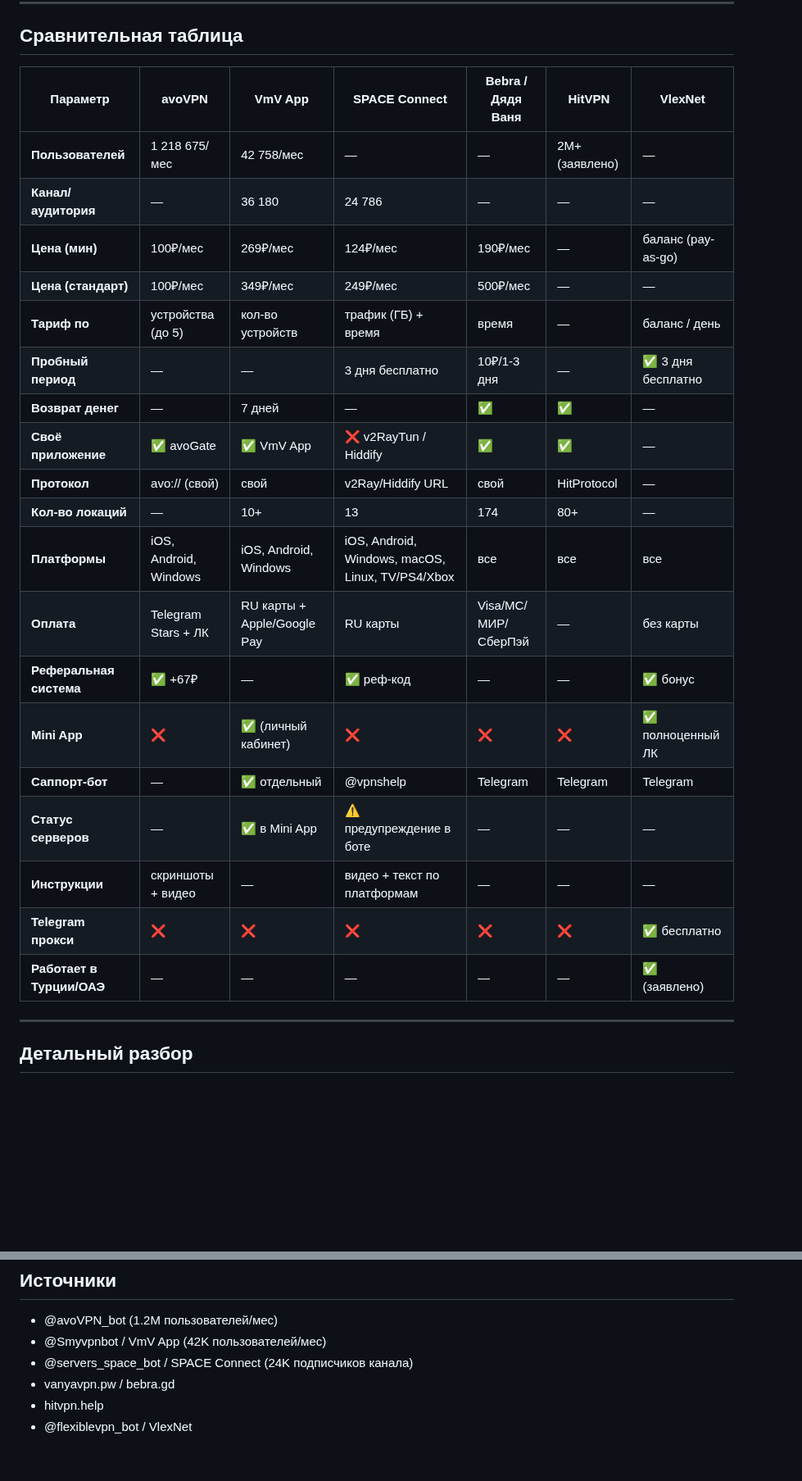
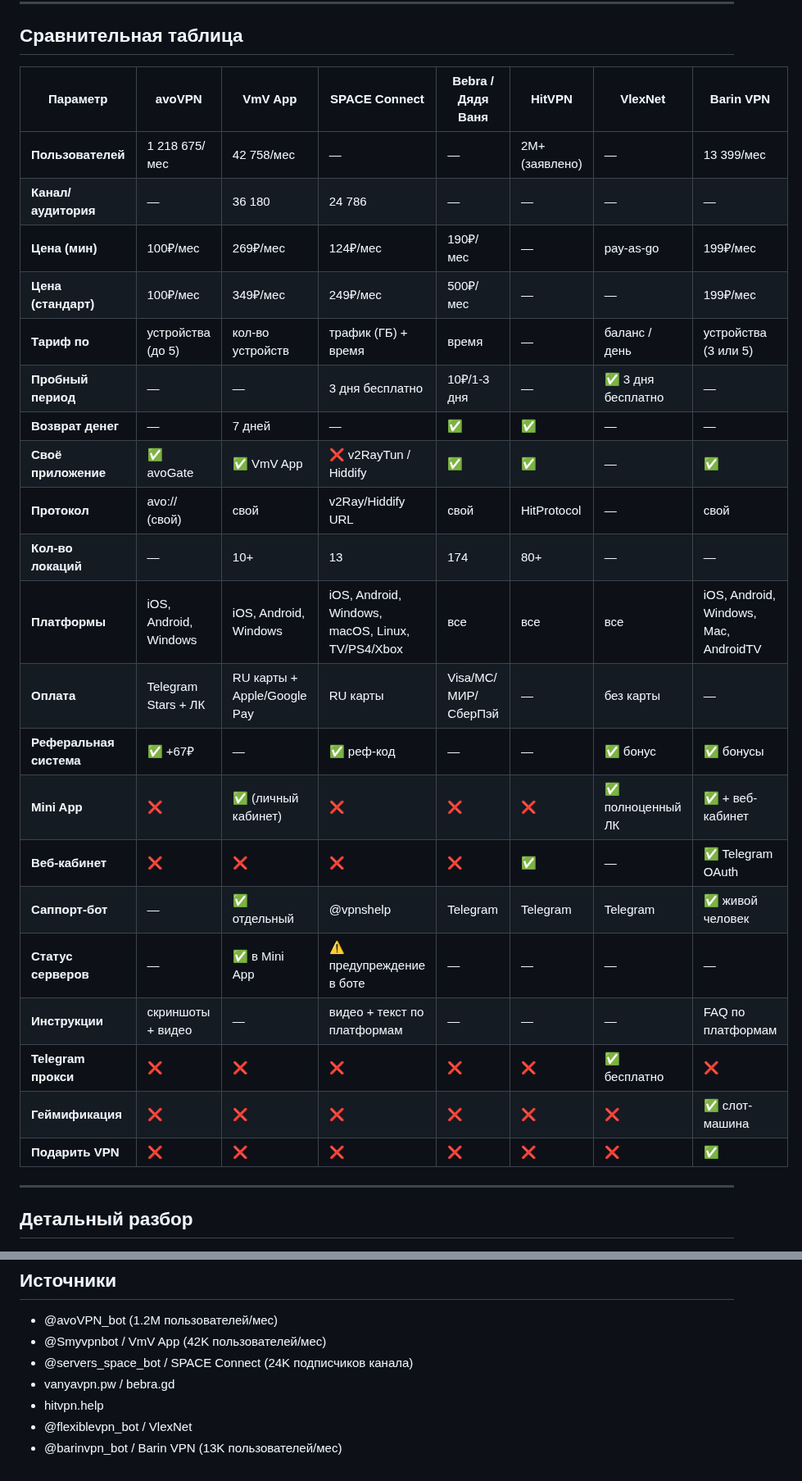
Before and after one commit to nikkronos/vpnservice, a Markdown page: docs/competitors-analysis.md, 2 parts joined by grey strips. Shown at 82% size. Drawn GitHub-style; blank space fills up the shorter version.

Commit message:
docs: add Barin VPN to competitors analysis
@barinvpn_bot, 13K users/month:
- 199₽/мес (3 устройства), own app, iOS/Android/Windows/Mac/AndroidTV
- Web cabinet with Telegram OAuth
- Slot machine gamification (daily attempts for bonuses)
- Gift VPN, bonus program, SOS help FAQ
- 3-step onboarding copy

Co-Authored-By: Claude Sonnet 4.6 <noreply@anthropic.com>

```diff
--- a/docs/competitors-analysis.md
+++ b/docs/competitors-analysis.md
@@ -7,27 +7,29 @@
 
 ## Сравнительная таблица
 
-| Параметр | avoVPN | VmV App | SPACE Connect | Bebra / Дядя Ваня | HitVPN | VlexNet |
-|----------|--------|---------|---------------|-------------------|--------|---------|
-| **Пользователей** | 1 218 675/мес | 42 758/мес | — | — | 2M+ (заявлено) | — |
-| **Канал/аудитория** | — | 36 180 | 24 786 | — | — | — |
-| **Цена (мин)** | 100₽/мес | 269₽/мес | 124₽/мес | 190₽/мес | — | баланс (pay-as-go) |
-| **Цена (стандарт)** | 100₽/мес | 349₽/мес | 249₽/мес | 500₽/мес | — | — |
-| **Тариф по** | устройства (до 5) | кол-во устройств | трафик (ГБ) + время | время | — | баланс / день |
-| **Пробный период** | — | — | 3 дня бесплатно | 10₽/1-3 дня | — | ✅ 3 дня бесплатно |
-| **Возврат денег** | — | 7 дней | — | ✅ | ✅ | — |
-| **Своё приложение** | ✅ avoGate | ✅ VmV App | ❌ v2RayTun / Hiddify | ✅ | ✅ | — |
-| **Протокол** | avo:// (свой) | свой | v2Ray/Hiddify URL | свой | HitProtocol | — |
-| **Кол-во локаций** | — | 10+ | 13 | 174 | 80+ | — |
-| **Платформы** | iOS, Android, Windows | iOS, Android, Windows | iOS, Android, Windows, macOS, Linux, TV/PS4/Xbox | все | все | все |
-| **Оплата** | Telegram Stars + ЛК | RU карты + Apple/Google Pay | RU карты | Visa/MC/МИР/СберПэй | — | без карты |
-| **Реферальная система** | ✅ +67₽ | — | ✅ реф-код | — | — | ✅ бонус |
-| **Mini App** | ❌ | ✅ (личный кабинет) | ❌ | ❌ | ❌ | ✅ полноценный ЛК |
-| **Саппорт-бот** | — | ✅ отдельный | @vpnshelp | Telegram | Telegram | Telegram |
-| **Статус серверов** | — | ✅ в Mini App | ⚠️ предупреждение в боте | — | — | — |
-| **Инструкции** | скриншоты + видео | — | видео + текст по платформам | — | — | — |
-| **Telegram прокси** | ❌ | ❌ | ❌ | ❌ | ❌ | ✅ бесплатно |
-| **Работает в Турции/ОАЭ** | — | — | — | — | — | ✅ (заявлено) |
+| Параметр | avoVPN | VmV App | SPACE Connect | Bebra / Дядя Ваня | HitVPN | VlexNet | Barin VPN |
+|----------|--------|---------|---------------|-------------------|--------|---------|-----------|
+| **Пользователей** | 1 218 675/мес | 42 758/мес | — | — | 2M+ (заявлено) | — | 13 399/мес |
+| **Канал/аудитория** | — | 36 180 | 24 786 | — | — | — | — |
+| **Цена (мин)** | 100₽/мес | 269₽/мес | 124₽/мес | 190₽/мес | — | pay-as-go | 199₽/мес |
+| **Цена (стандарт)** | 100₽/мес | 349₽/мес | 249₽/мес | 500₽/мес | — | — | 199₽/мес |
+| **Тариф по** | устройства (до 5) | кол-во устройств | трафик (ГБ) + время | время | — | баланс / день | устройства (3 или 5) |
+| **Пробный период** | — | — | 3 дня бесплатно | 10₽/1-3 дня | — | ✅ 3 дня бесплатно | — |
+| **Возврат денег** | — | 7 дней | — | ✅ | ✅ | — | — |
+| **Своё приложение** | ✅ avoGate | ✅ VmV App | ❌ v2RayTun / Hiddify | ✅ | ✅ | — | ✅ |
+| **Протокол** | avo:// (свой) | свой | v2Ray/Hiddify URL | свой | HitProtocol | — | свой |
+| **Кол-во локаций** | — | 10+ | 13 | 174 | 80+ | — | — |
+| **Платформы** | iOS, Android, Windows | iOS, Android, Windows | iOS, Android, Windows, macOS, Linux, TV/PS4/Xbox | все | все | все | iOS, Android, Windows, Mac, AndroidTV |
+| **Оплата** | Telegram Stars + ЛК | RU карты + Apple/Google Pay | RU карты | Visa/MC/МИР/СберПэй | — | без карты | — |
+| **Реферальная система** | ✅ +67₽ | — | ✅ реф-код | — | — | ✅ бонус | ✅ бонусы |
+| **Mini App** | ❌ | ✅ (личный кабинет) | ❌ | ❌ | ❌ | ✅ полноценный ЛК | ✅ + веб-кабинет |
+| **Веб-кабинет** | ❌ | ❌ | ❌ | ❌ | ✅ | — | ✅ Telegram OAuth |
+| **Саппорт-бот** | — | ✅ отдельный | @vpnshelp | Telegram | Telegram | Telegram | ✅ живой человек |
+| **Статус серверов** | — | ✅ в Mini App | ⚠️ предупреждение в боте | — | — | — | — |
+| **Инструкции** | скриншоты + видео | — | видео + текст по платформам | — | — | — | FAQ по платформам |
+| **Telegram прокси** | ❌ | ❌ | ❌ | ❌ | ❌ | ✅ бесплатно | ❌ |
+| **Геймификация** | ❌ | ❌ | ❌ | ❌ | ❌ | ❌ | ✅ слот-машина |
+| **Подарить VPN** | ❌ | ❌ | ❌ | ❌ | ❌ | ❌ | ✅ |
 
 ---
 
@@ -203,3 +234,4 @@
 - vanyavpn.pw / bebra.gd
 - hitvpn.help
 - @flexiblevpn_bot / VlexNet
+- @barinvpn_bot / Barin VPN (13K пользователей/мес)
```
Also changed, not shown: other parts of docs/competitors-analysis.md (+29 -0 lines).
